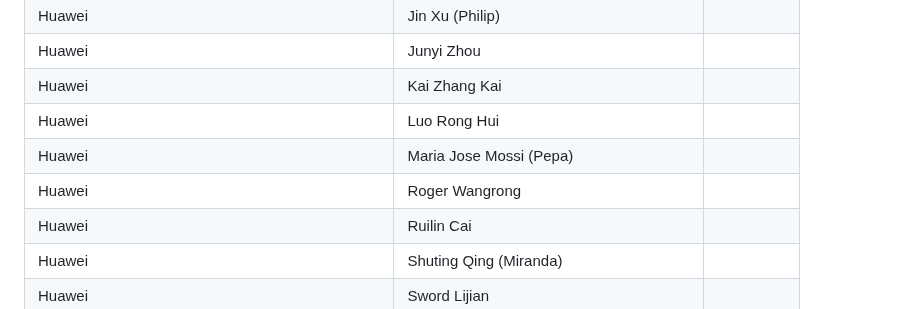
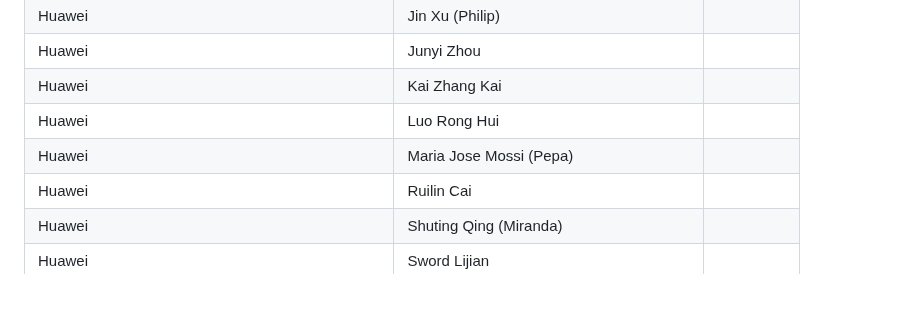
Before and after one commit to camaraproject/Governance, a Markdown page: PARTICIPANTS.MD, the part around the change. GitHub-like rendering.

```diff
--- a/PARTICIPANTS.MD
+++ b/PARTICIPANTS.MD
@@ -444,7 +444,6 @@
 | Huawei | Kai Zhang Kai ||
 | Huawei | Luo Rong Hui ||
 | Huawei | Maria Jose Mossi (Pepa) ||
-| Huawei | Roger Wangrong ||
 | Huawei | Ruilin Cai ||
 | Huawei | Shuting Qing (Miranda) ||
 | Huawei | Sword Lijian ||
```
